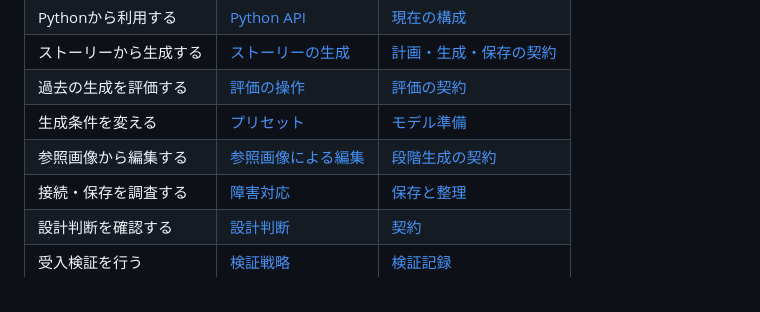
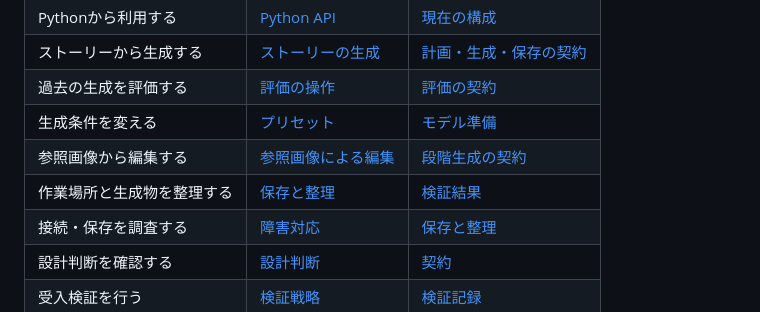
Before and after one commit to satter0827/komaquill, a Markdown page: docs/README.md, the part around the change. Drawn GitHub-style.

```diff
--- a/docs/README.md
+++ b/docs/README.md
@@ -12,6 +12,7 @@
 | 過去の生成を評価する | [評価の操作](guides/evaluations.md) | [評価の契約](current/evaluations.md) |
 | 生成条件を変える | [プリセット](current/presets.md) | [モデル準備](guides/preparation.md) |
 | 参照画像から編集する | [参照画像による編集](guides/story-workflows.md) | [段階生成の契約](current/story-workflows.md) |
+| 作業場所と生成物を整理する | [保存と整理](operations/artifacts.md) | [検証結果](verification/results/story-stability.md) |
 | 接続・保存を調査する | [障害対応](operations/diagnostics.md) | [保存と整理](operations/artifacts.md) |
 | 設計判断を確認する | [設計判断](decisions/0001-native-interfaces.md) | [契約](current/contracts.md) |
 | 受入検証を行う | [検証戦略](verification/strategy.md) | [検証記録](verification/README.md) |
```
Also changed, not shown: docs/operations/artifacts.md (+14 -1 lines), 1 other file.
